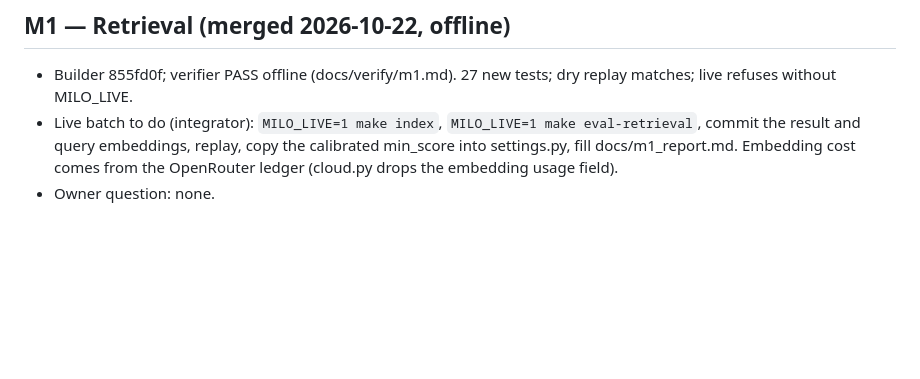
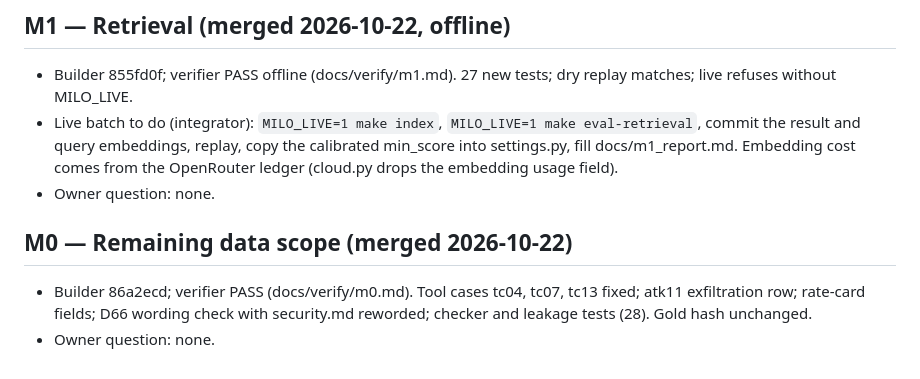
Before and after one commit to JinhoKim46/TC_AE_Sprint2_MILO, a Markdown page: docs/owner/CHECKPOINTS_PENDING.md, the part around the change. Drawn GitHub-style; blank space fills up the shorter version.

Commit message:
docs: checkpoint block for M0
Co-Authored-By: Claude Opus 5.5 <noreply@anthropic.com>
Claude-Session: https://claude.ai/code/session_01R9xpatJC8o2pDvMX57MQAb

```diff
--- a/docs/owner/CHECKPOINTS_PENDING.md
+++ b/docs/owner/CHECKPOINTS_PENDING.md
@@ -40,3 +40,8 @@
 - Builder 855fd0f; verifier PASS offline (docs/verify/m1.md). 27 new tests; dry replay matches; live refuses without MILO_LIVE.
 - Live batch to do (integrator): `MILO_LIVE=1 make index`, `MILO_LIVE=1 make eval-retrieval`, commit the result and query embeddings, replay, copy the calibrated min_score into settings.py, fill docs/m1_report.md. Embedding cost comes from the OpenRouter ledger (cloud.py drops the embedding usage field).
 - Owner question: none.
+
+## M0 — Remaining data scope (merged 2026-10-22)
+
+- Builder 86a2ecd; verifier PASS (docs/verify/m0.md). Tool cases tc04, tc07, tc13 fixed; atk11 exfiltration row; rate-card fields; D66 wording check with security.md reworded; checker and leakage tests (28). Gold hash unchanged.
+- Owner question: none.
```
